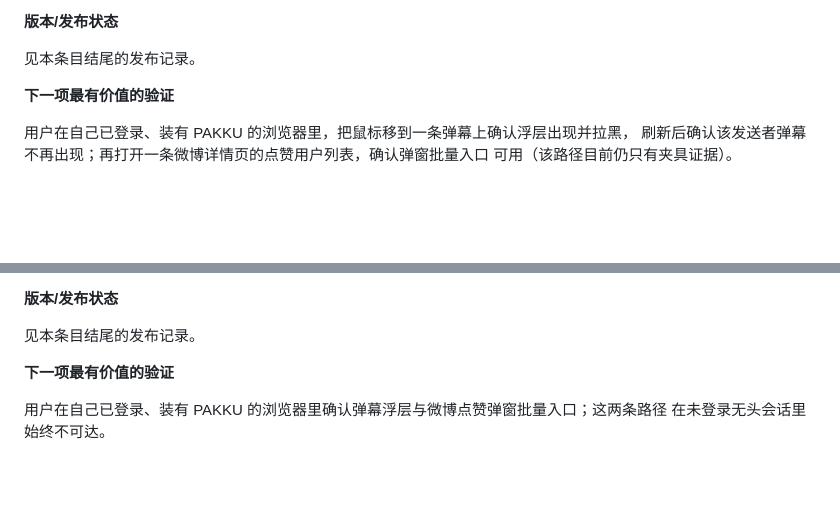
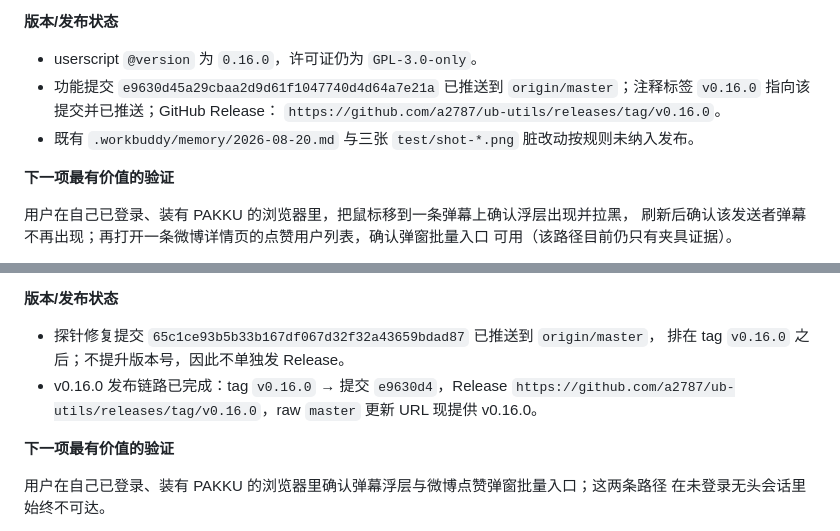
Before and after one commit to a2787/ub-utils, a Markdown page: MAINTENANCE.md, 2 parts joined by grey strips. Rendered like a GitHub page; blank space fills up the shorter version.

Commit message:
docs: 记录 v0.16.0 的提交、tag 与 Release 状态
把 v0.16.0 的实际发布链路写进 MAINTENANCE.md：功能提交 e9630d4、注释标签 v0.16.0、
GitHub Release v0.16.0，以及随后仅改探针的提交 65c1ce9（不提升版本号）。
不改代码，用户可见行为不变。

```diff
--- a/MAINTENANCE.md
+++ b/MAINTENANCE.md
@@ -697,7 +697,11 @@ B站播放器浮动弹幕入口、微博楼中楼行内入口。
 
 **版本/发布状态**
 
-见本条目结尾的发布记录。
+- userscript `@version` 为 `0.16.0`，许可证仍为 `GPL-3.0-only`。
+- 功能提交 `e9630d45a29cbaa2d9d61f1047740d4d64a7e21a` 已推送到 `origin/master`；注释标签
+  `v0.16.0` 指向该提交并已推送；GitHub Release：
+  `https://github.com/a2787/ub-utils/releases/tag/v0.16.0`。
+- 既有 `.workbuddy/memory/2026-08-20.md` 与三张 `test/shot-*.png` 脏改动按规则未纳入发布。
 
 **下一项最有价值的验证**
 
@@ -752,7 +756,11 @@ B站播放器浮动弹幕入口、微博楼中楼行内入口。
 
 **版本/发布状态**
 
-见本条目结尾的发布记录。
+- 探针修复提交 `65c1ce93b5b33b167df067d32f32a43659bdad87` 已推送到 `origin/master`，
+  排在 tag `v0.16.0` 之后；不提升版本号，因此不单独发 Release。
+- v0.16.0 发布链路已完成：tag `v0.16.0` → 提交 `e9630d4`，Release
+  `https://github.com/a2787/ub-utils/releases/tag/v0.16.0`，raw `master` 更新 URL 现提供
+  v0.16.0。
 
 **下一项最有价值的验证**
 
```
